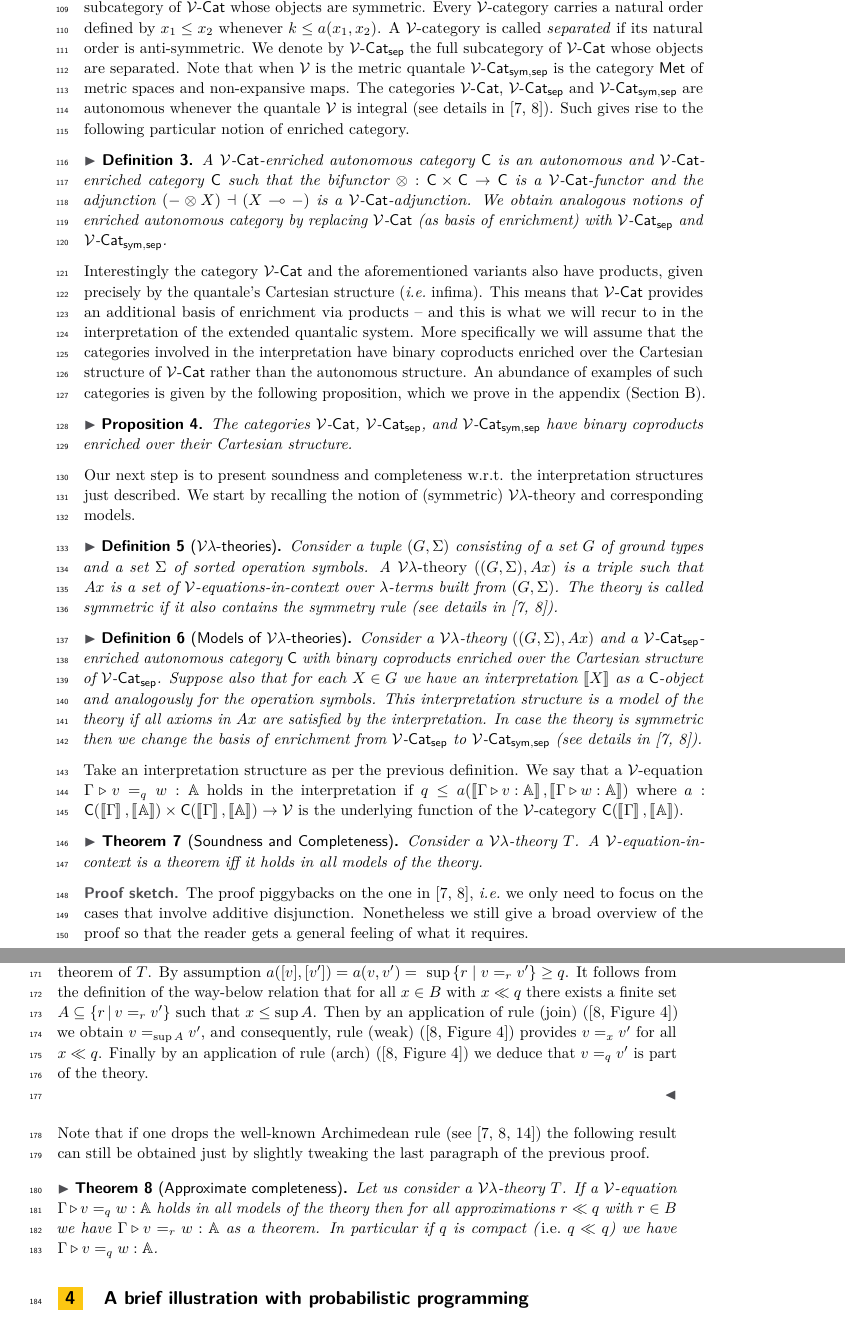
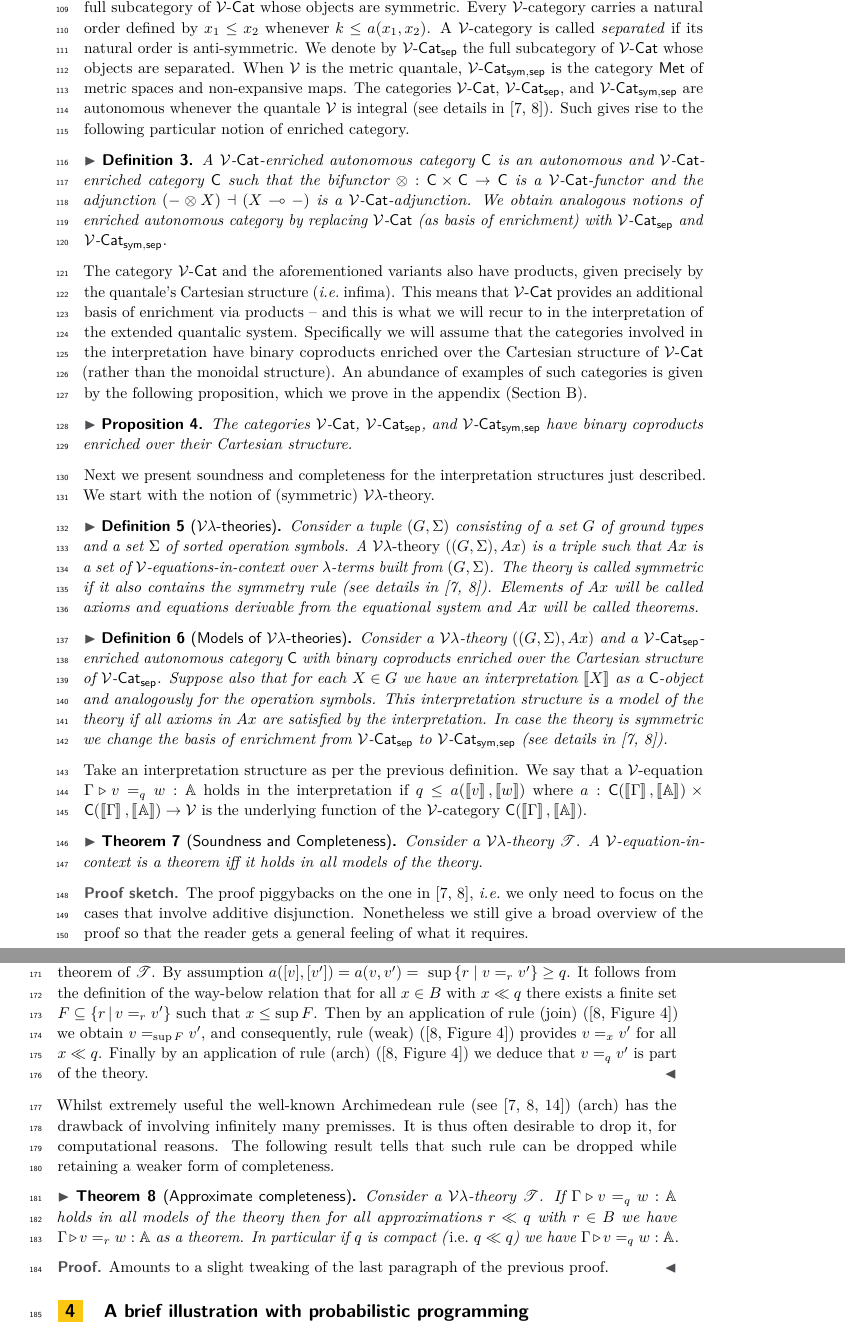
Before and after one commit to BrunaMSalgado/Msc_Bruna_23-24, a LaTeX paper (BMQL/lipics.tex): two parts of pages 4 and 5 of 12, joined at a grey line, cut so that both start at the same text. Compiled offline with pdfLaTeX.

Commit message:
section 3

```diff
--- a/BMQL/lipics.tex
+++ b/BMQL/lipics.tex
@@ -380,9 +380,9 @@ the full subcategory of $\VCat$ whose objects are symmetric. Every
 $\mathcal{V}$-category carries a natural order defined by $x_1 \leq x_2$
 whenever $k \leq a(x_1,x_2)$. A $\mathcal{V}$-category is called
 \emph{separated} if its natural order is anti-symmetric. We denote by $\VCatSe$
-the full subcategory of $\VCat$ whose objects are separated. Note that when
-$\mathcal{V}$ is the metric quantale $\VCatSS$ is the category $\Met$ of metric
-spaces and non-expansive maps.  The categories $\VCat$, $\VCatSe$ and $\VCatSS$
+the full subcategory of $\VCat$ whose objects are separated. When
+$\mathcal{V}$ is the metric quantale, $\VCatSS$ is the category $\Met$ of metric
+spaces and non-expansive maps.  The categories $\VCat$, $\VCatSe$, and $\VCatSS$
 are autonomous whenever the quantale $\mathcal{V}$ is integral (see details
 in~\cite{dahlqvist22,dahlqvist2023syntactic}).  Such gives rise to the
 following particular notion of enriched category.
@@ -395,24 +395,24 @@ following particular notion of enriched category.
   notions of enriched autonomous category by replacing $\VCat$ (as basis of
   enrichment) with $\VCatSe$ and $\VCatSS$.
 \end{definition}
-Interestingly the category $\VCat$ and the aforementioned variants also have
-products, given precisely by the quantale's Cartesian structure (\ie\ infima).
-This means that $\VCat$ provides an additional basis of enrichment via products
--- and this is what we will recur to in the interpretation of the extended
-quantalic system. More specifically we will assume that the categories involved
-in the interpretation have binary coproducts enriched over the Cartesian
-structure of $\VCat$ rather than the autonomous structure. An abundance of
-examples of such categories is given by the following proposition, which we
-prove in the appendix (Section~\ref{sec:proof}).
+The category $\VCat$ and the aforementioned variants also have products, given
+precisely by the quantale's Cartesian structure (\ie\ infima).  This means that
+$\VCat$ provides an additional basis of enrichment via products -- and this is
+what we will recur to in the interpretation of the extended quantalic system.
+Specifically we will assume that the categories involved in the interpretation
+have binary coproducts enriched over the Cartesian structure of $\VCat$ (rather
+than the monoidal structure). An abundance of examples of such categories is
+given by the following proposition, which we prove in the appendix
+(Section~\ref{sec:proof}).
 
 \begin{proposition}
         \label{prop:vcat}
         The categories $\VCat$, $\VCatSe$, and $\VCatSS$   have binary
         coproducts enriched over their Cartesian structure.
 \end{proposition}
-Our next step is to present soundness and completeness w.r.t.  the
-interpretation structures just described. We start by recalling the notion of
-(symmetric) $\mathcal{V}\lambda$-theory and corresponding models.
+Next we present soundness and completeness for the interpretation structures
+just described. We start with the notion of (symmetric)
+$\mathcal{V}\lambda$-theory.
 
 \begin{definition}[$\mathcal{V} \lambda$-theories]\label{defn:theory}
   Consider a tuple $(G,\Sigma)$ consisting of a set $G$ of ground types and a
@@ -420,30 +420,32 @@ interpretation structures just described. We start by recalling the notion of
   \lambda$-theory} $((G,\Sigma),Ax)$ is a triple such that $Ax$ is a set of
   $\mathcal{V}$-equations-in-context over $\lambda$-terms built from
   $(G,\Sigma)$. The theory is called symmetric if it also contains the symmetry
-  rule (see details in~\cite{dahlqvist22,dahlqvist2023syntactic}).
+  rule (see details in~\cite{dahlqvist22,dahlqvist2023syntactic}).  Elements of
+  $Ax$ will be called axioms and equations derivable from the equational system
+  and $Ax$ will be called theorems.
 \end{definition}
 
 \begin{definition}[Models of $\mathcal{V} \lambda$-theories]\label{defn:model}
         Consider a $\mathcal{V}\lambda$-theory $((G,\Sigma),Ax)$ and a
-        $\VCatSe$-enriched autonomous category $\catC$ with
-        binary coproducts enriched over the Cartesian structure of $\VCatSe$.
-        Suppose also that for each $X \in G$ we have an interpretation
-        $\sem{X}$ as a $\catC$-object and analogously for the operation
-        symbols.  This interpretation structure is a model of the theory if all
-        axioms in $Ax$ are satisfied by the interpretation. In case the theory
-        is symmetric then we change the basis of enrichment from $\VCatSe$ to
-        $\VCatSS$ (see details in~\cite{dahlqvist22,dahlqvist2023syntactic}).
+        $\VCatSe$-enriched autonomous category $\catC$ with binary coproducts
+        enriched over the Cartesian structure of $\VCatSe$.  Suppose also that
+        for each $X \in G$ we have an interpretation $\sem{X}$ as a
+        $\catC$-object and analogously for the operation symbols.  This
+        interpretation structure is a model of the theory if all axioms in $Ax$
+        are satisfied by the interpretation. In case the theory is symmetric we
+        change the basis of enrichment from $\VCatSe$ to $\VCatSS$ (see details
+        in~\cite{dahlqvist22,dahlqvist2023syntactic}).
 \end{definition}
 Take an interpretation structure as per the previous definition.  We say that a
 $\mathcal{V}$-equation $\Gamma \vljud v =_q w : \typeA$ holds in the
-interpretation if $q \leq a(\sem{\Gamma \vljud v : \typeA}, \sem{\Gamma \vljud
-w : \typeA})$ where $a : \catC(\sem{\Gamma},\sem{\typeA}) \times
-\catC(\sem{\Gamma},\sem{\typeA}) \to \mathcal{V}$ is the underlying function of
-the $\mathcal{V}$-category $\catC(\sem{\Gamma},\sem{\typeA})$.
+interpretation if $q \leq a(\sem{v}, \sem{w})$ where $a :
+\catC(\sem{\Gamma},\sem{\typeA}) \times \catC(\sem{\Gamma},\sem{\typeA}) \to
+\mathcal{V}$ is the underlying function of the $\mathcal{V}$-category
+$\catC(\sem{\Gamma},\sem{\typeA})$.
 
 
 \begin{theorem}[Soundness and Completeness]
-        Consider a $\mathcal{V}\lambda$-theory $T$.  A
+        Consider a $\mathcal{V}\lambda$-theory $\mathscr{T}$.  A
         $\mathcal{V}$-equation-in-context is a theorem iff it holds in all
         models of the theory.
 \end{theorem}
@@ -490,53 +495,33 @@ the $\mathcal{V}$-category $\catC(\sem{\Gamma},\sem{\typeA})$.
 
 The final step is to show that if an equation $\Gamma \vljud v =_q v' : \typeA$
-holds in $\catfont{Syn}(T)$ then it is a theorem of $T$. By
+holds in $\catfont{Syn}(\mathscr{T})$ then it is a theorem of $\mathscr{T}$. By
 assumption $a([v],[v']) = a(v,v') =  \sup{ \{r \mid v =_r v'\}} \geq q$. It
 follows from the definition of the way-below relation that for all $x \in B$
-with $x \ll q$ there exists a finite set $A \subseteq \{r \, \vert \, v =_r
-v'\}$ such that $x \leq \sup A$. Then by an application of rule (join)
-(\cite[Figure 4]{dahlqvist2023syntactic}) we obtain $v =_{\sup A } v'$, and
+with $x \ll q$ there exists a finite set $F \subseteq \{r \, \vert \, v =_r
+v'\}$ such that $x \leq \sup F$. Then by an application of rule (join)
+(\cite[Figure 4]{dahlqvist2023syntactic}) we obtain $v =_{\sup F} v'$, and
 consequently, rule (weak) (\cite[Figure 4]{dahlqvist2023syntactic}) provides $v
 =_x v'$ for all $x \ll q$. Finally by an application of rule (arch)
 (\cite[Figure 4]{dahlqvist2023syntactic}) we deduce that $v =_q v'$ is part of
 the theory.
-
-
 \end{proof}
-%\begin{proof}
-%  Regarding the rules in Figure \ref{fig:equations-in-context-cond}, attending to the fact that an equation $\Gamma \vljud v=w: \typeA$ abbreviates the metric equation $\Gamma \vljud v =_0 w: \typeA$, and given that the rules in Figure \ref{fig:equations-in-context-cond} are sound for distributive symmetric monoidal closed categories, we have that $0 \leq d( \llbracket \Gamma \vljud v : \typeA \rrbracket, \llbracket\Gamma \vljud w : \typeA \rrbracket)$.
-%
-% Regarding the rule in Figure \ref{fig:metric conditionals}, it follows from the fact that $\catC$ is  $\catMet$-enriched and $\otimes$ and $[ \cdot , \cdot ]$ are $\catMet$-functors. We reason as follows:
-%  \begin{align*}
-%    & d( \llbracket  \text{ case } v \, \{\text{inl}_{\typeB}  (x) \Rightarrow w ; \, \text{inr}_{\typeA} (y) \Rightarrow u\}  \rrbracket, \llbracket \text{ case } v' \, \{\text{inl}_{\typeB}  (x) \Rightarrow w' ; \, \text{inr}_{\typeA} (y) \Rightarrow u'\} \rrbracket)  \\
-%    & = d( [\llbracket w\rrbracket ,\llbracket u\rrbracket] \comp (\text{jn}_{\Delta;\typeA}\comp \sw \oplus \text{jn}_{\Delta;\typeB}\comp \sw) \comp \dist \comp (\llbracket v\rrbracket \otimes \text{id}) \comp \text{sp}_{\Gamma;\Delta} \comp \text{sh}_{E}, \\
-%    & \hspace{10pt} [\llbracket w'\rrbracket ,\llbracket u'\rrbracket] \comp (\text{jn}_{\Delta;\typeA}\comp \sw \oplus \text{jn}_{\Delta;\typeB}\comp \sw) \comp \dist \comp (\llbracket v'\rrbracket \otimes \text{id}) \comp \text{sp}_{\Gamma;\Delta} \comp \text{sh}_{E})\\
-%    & \leq d( [\llbracket w\rrbracket ,\llbracket u\rrbracket] \comp (\text{jn}_{\Delta;\typeA}\comp \sw \oplus \text{jn}_{\Delta;\typeB}\comp \sw) \comp \dist \comp (\llbracket v\rrbracket \otimes \text{id}),  [\llbracket w'\rrbracket ,\llbracket u'\rrbracket] \comp (\text{jn}_{\Delta;\typeA}\comp \sw \, \oplus \\
-%    & \hspace{10pt} \text{jn}_{\Delta;\typeB}\comp \sw) \comp \dist \comp (\llbracket v'\rrbracket \otimes \text{id}) )\\
-%    & \leq d(\llbracket v\rrbracket \otimes \text{id}, \llbracket v'\rrbracket \otimes \text{id}) +  d( [\llbracket w\rrbracket ,\llbracket u\rrbracket] \comp (\text{jn}_{\Delta;\typeA}\comp \sw \oplus \text{jn}_{\Delta;\typeB}\comp \sw) \comp \dist,  [\llbracket w'\rrbracket ,\llbracket u'\rrbracket] \\
-%    & \hspace{10pt} \comp (\text{jn}_{\Delta;\typeA}\comp \sw \oplus \text{jn}_{\Delta;\typeB}\comp \sw) \comp \dist) \\
-%    & \leq q +  d( [\llbracket w\rrbracket ,\llbracket u\rrbracket] \comp (\text{jn}_{\Delta;\typeA}\comp \sw \oplus \text{jn}_{\Delta;\typeB}\comp \sw) \comp \dist,  [\llbracket w'\rrbracket ,\llbracket u'\rrbracket] \comp (\text{jn}_{\Delta;\typeA}\comp \sw \oplus \text{jn}_{\Delta;\typeB}\comp \sw)  \\
-%    & \hspace{10pt} \comp \dist)\\
-%    & \leq q +  d( [\llbracket w\rrbracket ,\llbracket u\rrbracket],  [\llbracket w'\rrbracket ,\llbracket u'\rrbracket]) \\
-%    & \leq q + \sup(d( \llbracket w\rrbracket , \llbracket w' \rrbracket), d( \llbracket u\rrbracket , \llbracket u' \rrbracket)) \\
-%    & \leq q + \sup(r, s) \\
-%  \end{align*}
-%  The second step follows from the fact that $\text{sp}_{\Gamma;\Delta} \comp \text{sh}_{E}$  is a morphism in $\catC$  and that $\catC$ is $\catMet$-enriched.  The third and fifth step follow from an analogous reasoning. The fourth step follows from the premises of the rule in question and from the metric equation regarding tensors. The sixth step follows from the fact that $[ \cdot , \cdot ]$ is a $\catMet$-functor and $\catC$  is $\catMet$-enriched. Finally, the last step follows from the premise of the rule in question.
-%
-%\end{proof}
-Note that if one drops the well-known Archimedean rule
-(see~\cite{dahlqvist22,dahlqvist2023syntactic,mardare2016quantitative}) the
-following result can still be obtained just by slightly tweaking the last
-paragraph of the previous proof.
-
+Whilst extremely useful the well-known Archimedean rule
+(see~\cite{dahlqvist22,dahlqvist2023syntactic,mardare2016quantitative}) (arch)
+has the drawback of involving infinitely many premisses. It is thus often
+desirable to drop it, for computational reasons. The following result tells that
+such rule can be dropped while retaining a weaker form of completeness.
 \begin{theorem}[Approximate completeness]
-        Let us consider a $\mathcal{V}\lambda$-theory $T$.  If a
-        $\mathcal{V}$-equation $\Gamma \vljud v =_q w : \typeA$ holds in all
+        Consider a $\mathcal{V}\lambda$-theory $\mathscr{T}$.  If
+        $\Gamma \vljud v =_q w : \typeA$ holds in all
         models of the theory then for all approximations $r \ll q$ with $r \in
         B$ we have $\Gamma \vljud v =_r w : \typeA$ as a theorem. In particular
         if $q$ is compact (\ie\ $q \ll q$) we have $\Gamma \vljud v =_q w :
         \typeA$.
 \end{theorem}
 
+\begin{proof}
+Amounts to a slight tweaking of the last paragraph of the previous proof.
+\end{proof}
 \section{A brief illustration with probabilistic programming}
 \label{sec:ex}
 
```
Also changed, not shown: BMQL/lipics.tex (31 more changed lines).
